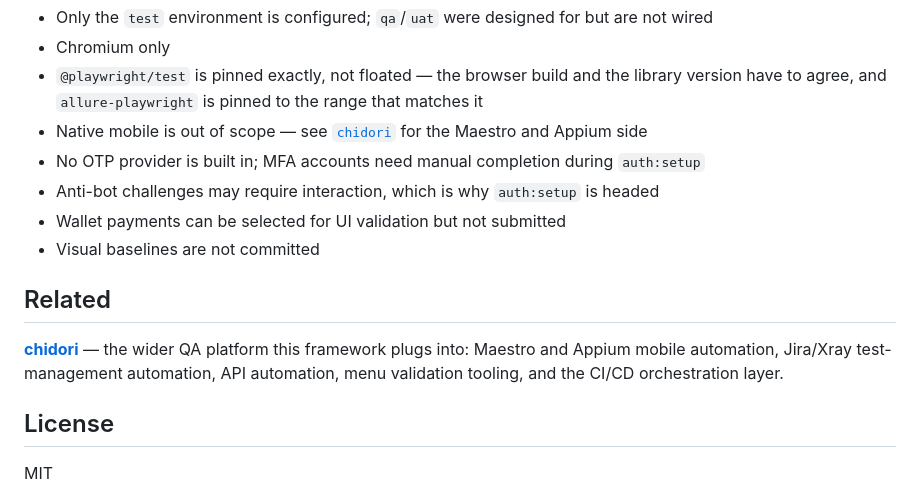
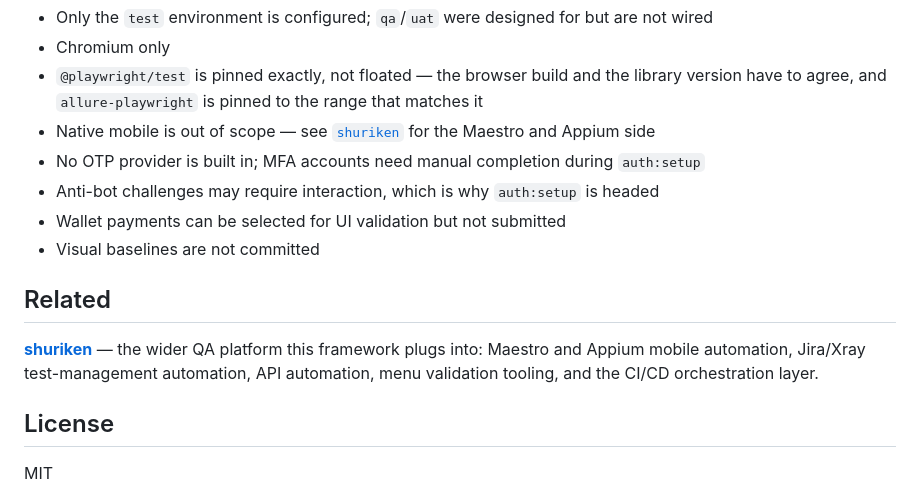
Before and after one commit to kavikar/play-left, a Markdown page: README.md, the part around the change. Drawn GitHub-style.

Commit message:
docs: point the chidori link at shuriken
chidori is now archived; the public copy of that platform is shuriken
(same content, fresh sanitized history, internal codename replaced).

Co-Authored-By: Claude Sonnet 5 <noreply@anthropic.com>
Claude-Session: https://claude.ai/code/session_01BUkZircELVt5PC5VMFnMWK

```diff
--- a/README.md
+++ b/README.md
@@ -194,7 +194,7 @@ Stated plainly, because a framework README that hides its gaps is worth less tha
 - Only the `test` environment is configured; `qa`/`uat` were designed for but are not wired
 - Chromium only
 - `@playwright/test` is pinned exactly, not floated — the browser build and the library version have to agree, and `allure-playwright` is pinned to the range that matches it
-- Native mobile is out of scope — see [`chidori`](https://github.com/kavikar/chidori) for the Maestro and Appium side
+- Native mobile is out of scope — see [`shuriken`](https://github.com/kavikar/shuriken) for the Maestro and Appium side
 - No OTP provider is built in; MFA accounts need manual completion during `auth:setup`
 - Anti-bot challenges may require interaction, which is why `auth:setup` is headed
 - Wallet payments can be selected for UI validation but not submitted
@@ -202,7 +202,7 @@ Stated plainly, because a framework README that hides its gaps is worth less tha
 
 ## Related
 
-[**chidori**](https://github.com/kavikar/chidori) — the wider QA platform this framework plugs into: Maestro and Appium mobile automation, Jira/Xray test-management automation, API automation, menu validation tooling, and the CI/CD orchestration layer.
+[**shuriken**](https://github.com/kavikar/shuriken) — the wider QA platform this framework plugs into: Maestro and Appium mobile automation, Jira/Xray test-management automation, API automation, menu validation tooling, and the CI/CD orchestration layer.
 
 ## License
 
```
